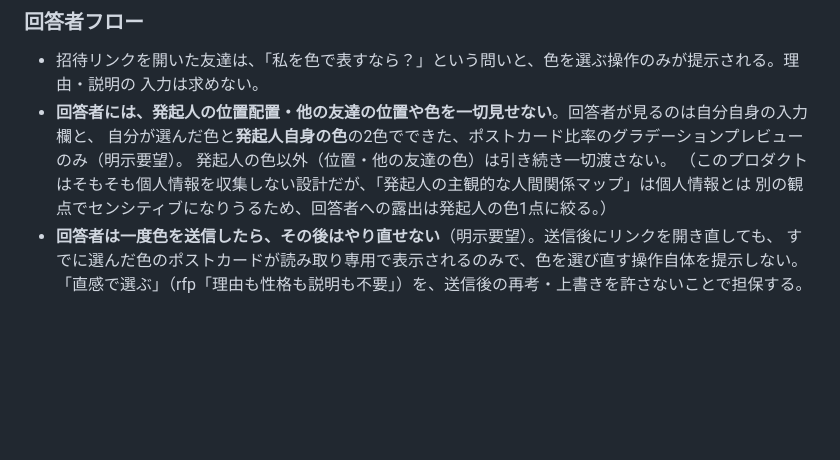
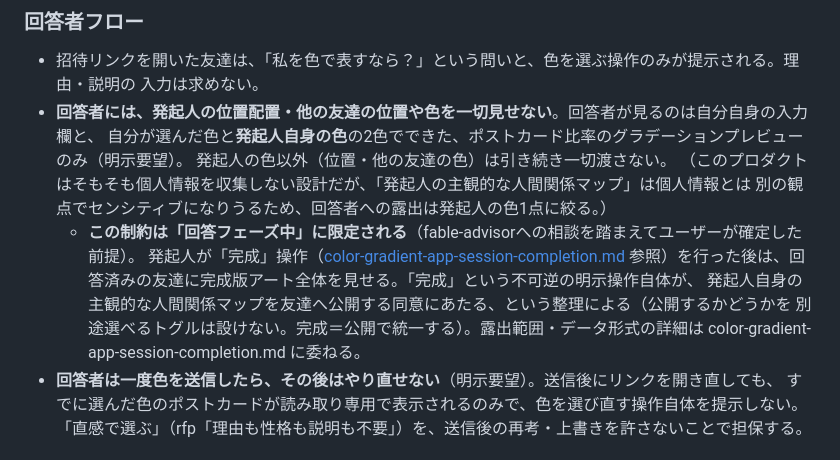
Before and after one commit to rianlien/lien, a Markdown page: docs/requirements/color-gradient-app-async-flow.md, the part around the change. GitHub-like rendering; blank space fills up the shorter version.

```diff
--- a/docs/requirements/color-gradient-app-async-flow.md
+++ b/docs/requirements/color-gradient-app-async-flow.md
@@ -35,6 +35,12 @@ rfp（[color-gradient-app.md](../rfp/color-gradient-app.md)）の中核体験の
   発起人の色以外（位置・他の友達の色）は引き続き一切渡さない。
   （このプロダクトはそもそも個人情報を収集しない設計だが、「発起人の主観的な人間関係マップ」は個人情報とは
   別の観点でセンシティブになりうるため、回答者への露出は発起人の色1点に絞る。）
+  - **この制約は「回答フェーズ中」に限定される**（fable-advisorへの相談を踏まえてユーザーが確定した前提）。
+    発起人が「完成」操作（[color-gradient-app-session-completion.md](./color-gradient-app-session-completion.md)
+    参照）を行った後は、回答済みの友達に完成版アート全体を見せる。「完成」という不可逆の明示操作自体が、
+    発起人自身の主観的な人間関係マップを友達へ公開する同意にあたる、という整理による（公開するかどうかを
+    別途選べるトグルは設けない。完成＝公開で統一する）。露出範囲・データ形式の詳細は
+    color-gradient-app-session-completion.md に委ねる。
 - **回答者は一度色を送信したら、その後はやり直せない**（明示要望）。送信後にリンクを開き直しても、
   すでに選んだ色のポストカードが読み取り専用で表示されるのみで、色を選び直す操作自体を提示しない。
   「直感で選ぶ」（rfp「理由も性格も説明も不要」）を、送信後の再考・上書きを許さないことで担保する。
```
Also changed, not shown: docs/requirements/color-gradient-app-session-completion.md (+36 -1 lines).
